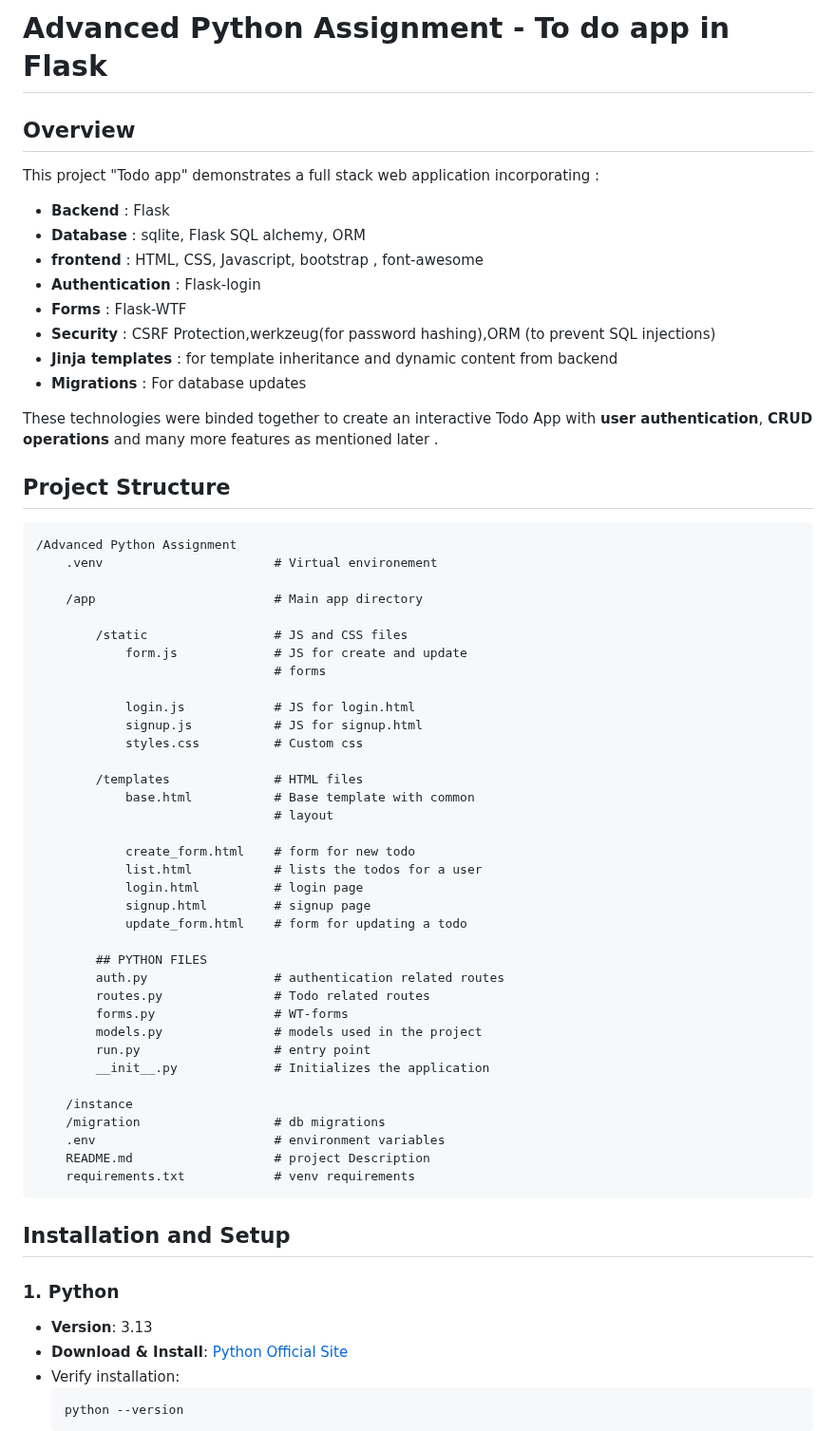
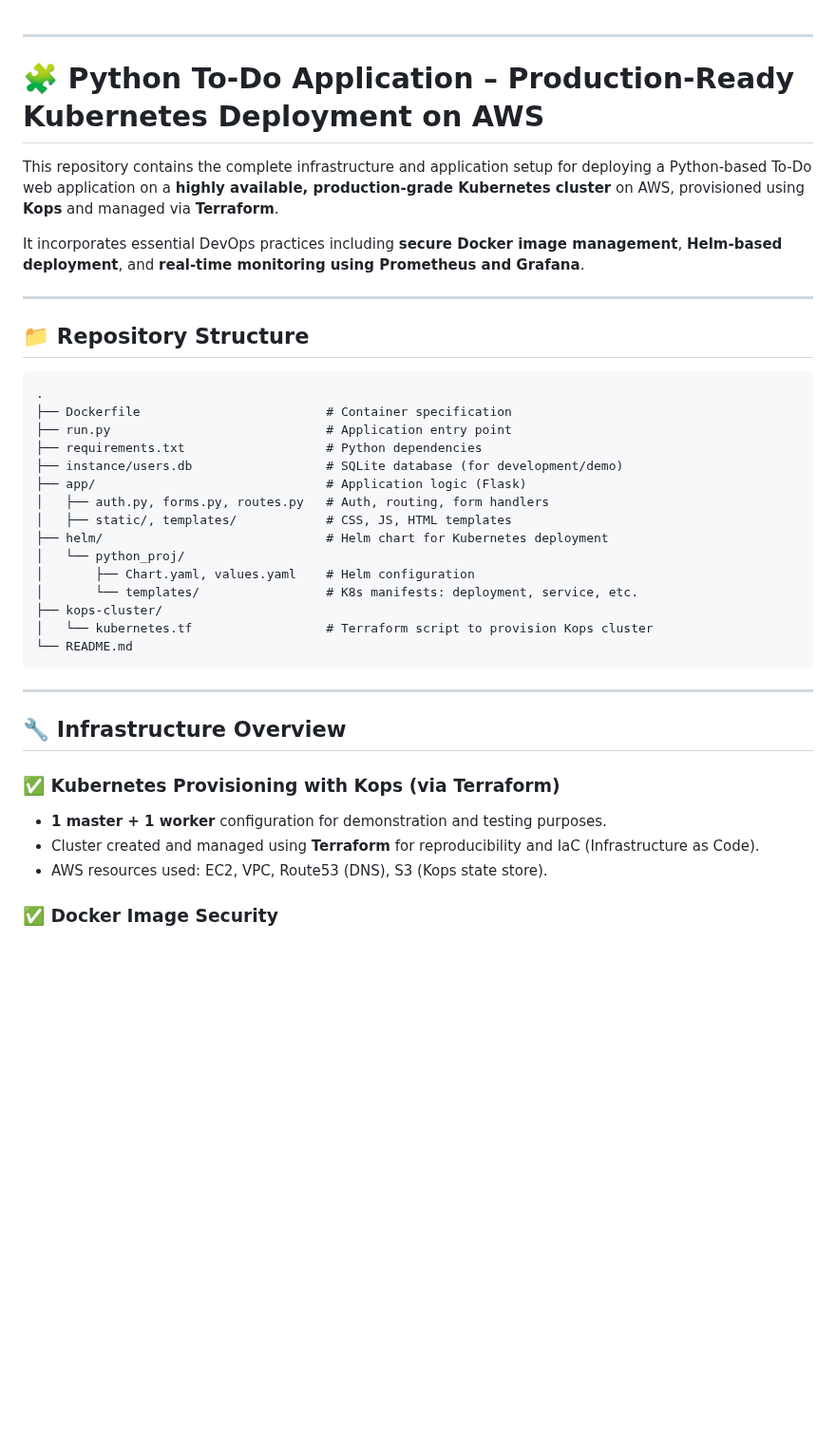
Before and after one commit to SurajMishraNagarro/MajorProject, a Markdown page: README.md, the part around one of its changes. Shown at 95% size. GitHub-like rendering; blank space fills up the shorter version.

````diff
--- a/README.md
+++ b/README.md
@@ -1,68 +1,43 @@
-# Advanced Python Assignment - To do app in Flask
-## Overview
-This project "Todo app" demonstrates a full stack web application incorporating :
-- __Backend__ : Flask
-- __Database__ : sqlite, Flask SQL alchemy, ORM
-- __frontend__ : HTML, CSS, Javascript, bootstrap , font-awesome
-- __Authentication__ : Flask-login
-- __Forms__ : Flask-WTF
-- __Security__ : CSRF Protection,werkzeug(for password hashing),ORM (to prevent SQL injections)
-- __Jinja templates__ : for template inheritance and dynamic content from backend
-- __Migrations__ : For database updates
 
-These technologies were binded together to create an interactive Todo App with __user authentication__, __CRUD operations__ and many more features as mentioned later .
+---
 
-## Project Structure
+# 🧩 Python To-Do Application – Production-Ready Kubernetes Deployment on AWS
+
+This repository contains the complete infrastructure and application setup for deploying a Python-based To-Do web application on a **highly available, production-grade Kubernetes cluster** on AWS, provisioned using **Kops** and managed via **Terraform**.
+
+It incorporates essential DevOps practices including **secure Docker image management**, **Helm-based deployment**, and **real-time monitoring using Prometheus and Grafana**.
+
+---
+
+## 📁 Repository Structure
 
 ```
-/Advanced Python Assignment
-    .venv                       # Virtual environement
-
-    /app                        # Main app directory
-
-        /static                 # JS and CSS files
-            form.js             # JS for create and update
-                                # forms
-
-            login.js            # JS for login.html
-            signup.js           # JS for signup.html
-            styles.css          # Custom css
-
-        /templates              # HTML files
-            base.html           # Base template with common
-                                # layout
-
-            create_form.html    # form for new todo
-            list.html           # lists the todos for a user
-            login.html          # login page
-            signup.html         # signup page
-            update_form.html    # form for updating a todo
-
-        ## PYTHON FILES
-        auth.py                 # authentication related routes
-        routes.py               # Todo related routes
-        forms.py                # WT-forms
-        models.py               # models used in the project
-        run.py                  # entry point
-        __init__.py             # Initializes the application
-
-    /instance
-    /migration                  # db migrations
-    .env                        # environment variables
-    README.md                   # project Description
-    requirements.txt            # venv requirements
+.
+├── Dockerfile                         # Container specification
+├── run.py                             # Application entry point
+├── requirements.txt                   # Python dependencies
+├── instance/users.db                  # SQLite database (for development/demo)
+├── app/                               # Application logic (Flask)
+│   ├── auth.py, forms.py, routes.py   # Auth, routing, form handlers
+│   ├── static/, templates/            # CSS, JS, HTML templates
+├── helm/                              # Helm chart for Kubernetes deployment
+│   └── python_proj/
+│       ├── Chart.yaml, values.yaml    # Helm configuration
+│       └── templates/                 # K8s manifests: deployment, service, etc.
+├── kops-cluster/
+│   └── kubernetes.tf                  # Terraform script to provision Kops cluster
+└── README.md
 ```
 
+---
 
+## 🔧 Infrastructure Overview
 
+### ✅ Kubernetes Provisioning with Kops (via Terraform)
 
-## Installation and Setup
+* **1 master + 1 worker** configuration for demonstration and testing purposes.
+* Cluster created and managed using **Terraform** for reproducibility and IaC (Infrastructure as Code).
+* AWS resources used: EC2, VPC, Route53 (DNS), S3 (Kops state store).
 
-### 1. Python
-- **Version**: 3.13
-- **Download & Install**: [Python Official Site](https://www.python.org/downloads/)
-- Verify installation:
-  ```sh
-  python --version
-  ```
+### ✅ Docker Image Security
 
````
Also changed, not shown: other parts of README.md (+62 -61 lines).
